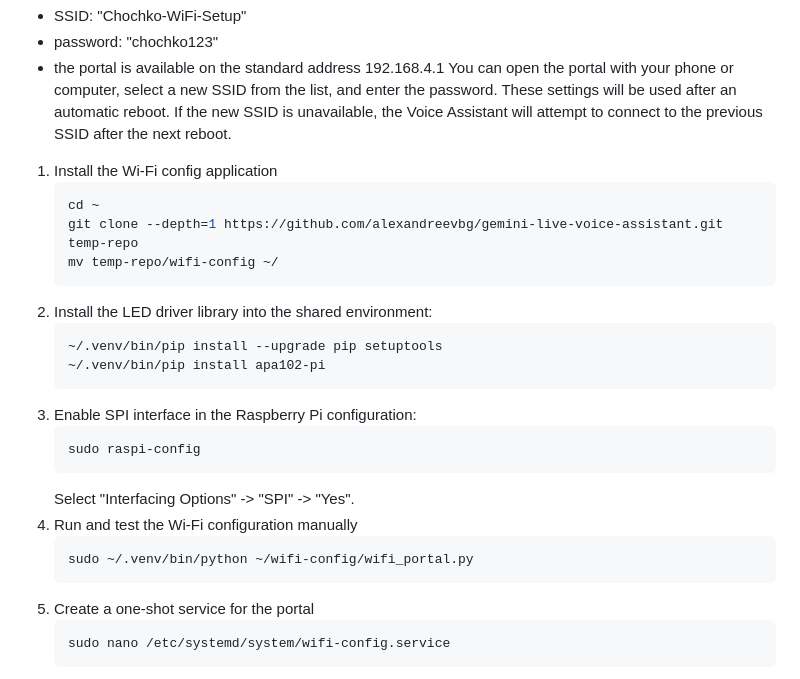
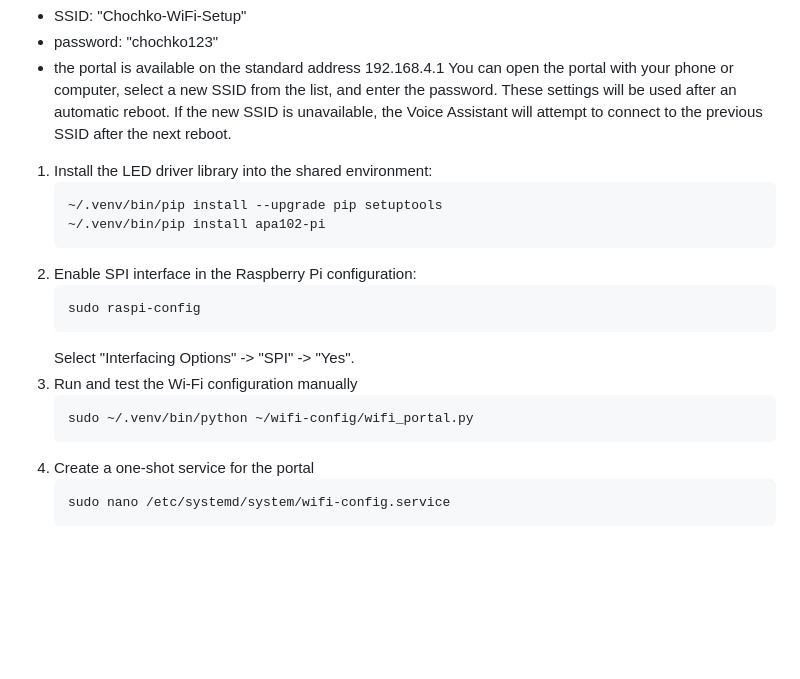
Before and after one commit to alexandreevbg/gemini-live-voice-assistant, a Markdown page: README.md, the part around the change. GitHub-like rendering; blank space fills up the shorter version.

````diff
--- a/README.md
+++ b/README.md
@@ -215,27 +215,21 @@ The Voice Assistant has two buttons connected to GPIO12 and GPIO13 available in
 - the portal is available on the standard address 192.168.4.1
 You can open the portal with your phone or computer, select a new SSID from the list, and enter the password. These settings will be used after an automatic reboot. If the new SSID is unavailable, the Voice Assistant will attempt to connect to the previous SSID after the next reboot.
 
-1. Install the Wi-Fi config application
-   ```bash
-   cd ~
-   git clone --depth=1 https://github.com/alexandreevbg/gemini-live-voice-assistant.git temp-repo
-   mv temp-repo/wifi-config ~/
-   ```
-2. Install the LED driver library into the shared environment:
+1. Install the LED driver library into the shared environment:
    ```bash
    ~/.venv/bin/pip install --upgrade pip setuptools
    ~/.venv/bin/pip install apa102-pi
    ```
-3. Enable SPI interface in the Raspberry Pi configuration:
+2. Enable SPI interface in the Raspberry Pi configuration:
    ```bash
    sudo raspi-config
    ```
    Select "Interfacing Options" -> "SPI" -> "Yes".
-4. Run and test the Wi-Fi configuration manually
+3. Run and test the Wi-Fi configuration manually
    ```bash
    sudo ~/.venv/bin/python ~/wifi-config/wifi_portal.py
    ```
-5. Create a one-shot service for the portal
+4. Create a one-shot service for the portal
    ```bash
    sudo nano /etc/systemd/system/wifi-config.service
    ```
````
